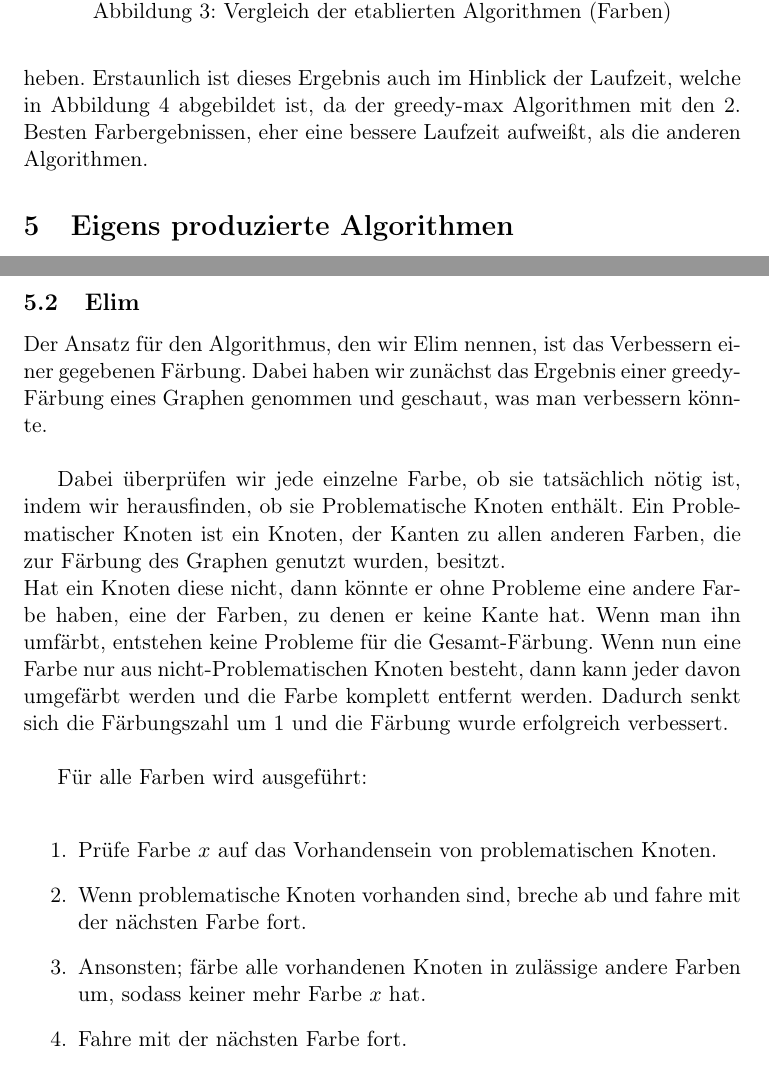
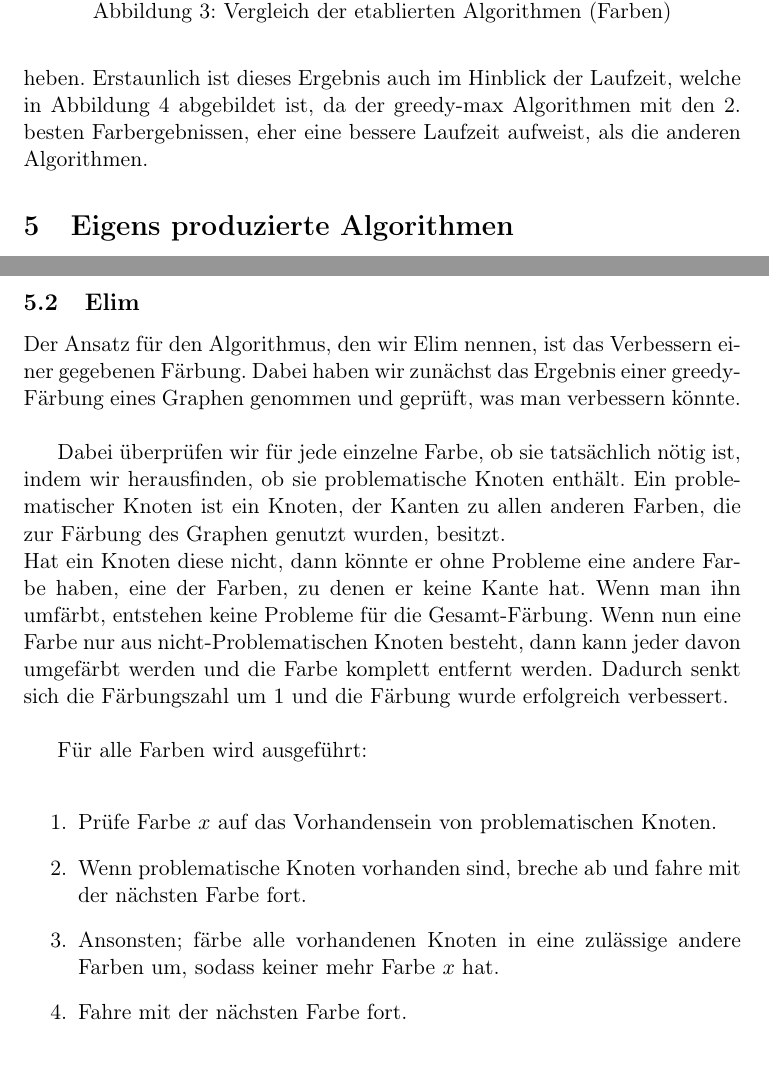
Before and after one commit to ShyguyBerlin/GraphColoringProject, a LaTeX document (docs/Ausarbeitung.tex): two parts of pages 10 and 17 of 21, joined at a grey line, cut so that both start at the same text. Compiled offline with pdfLaTeX.

Commit message:
corrected some spelling

```diff
--- a/docs/Ausarbeitung.tex
+++ b/docs/Ausarbeitung.tex
@@ -240,7 +240,7 @@ Möglicherweise würde der Johnson-Algorithmus bessere Ergebnisse liefern, wenn
 das würde dann aber auch wieder die Laufzeit und Komplexität verschlechtern. Diese These wird unterstützt davon, dass der Algorithmus auf Co-Graphen quasi die gleichen Färbungszahlen erhält wie die greedy-Algorithmen.\\
 Entgegen unserer Erwartung benutzt der Berger Rompel Algorithmus mehr Farben als Johnson. Wir haben diese Beobachtung mehrfach als Implementierungsfehler abgetan, jedoch ist es uns nie gelungen diesen Fehler zu beheben.
 Erstaunlich ist dieses Ergebnis auch im Hinblick der Laufzeit, welche in Abbildung \ref{fig:generic1} abgebildet ist,
-da der greedy-max Algorithmen mit den 2. Besten Farbergebnissen, eher eine bessere Laufzeit aufweißt, als die anderen Algorithmen.
+da der greedy-max Algorithmen mit den 2. besten Farbergebnissen, eher eine bessere Laufzeit aufweist, als die anderen Algorithmen.
 \begin{figure}
   \includegraphics[width=\stdwidth]{diagrams/generic_pic1.png}
   \caption{Vergleich der etablierten Algorithmen (Laufzeit)}
@@ -365,10 +365,10 @@ Stattdessen wollen wir mit einem Verfahren weitermachen, welches bisherige Algor
 \subsection{Elim}
 
 Der Ansatz für den Algorithmus, den wir Elim nennen, ist das Verbessern einer gegebenen Färbung.
-Dabei haben wir zunächst das Ergebnis einer greedy-Färbung eines Graphen genommen und geschaut, was man verbessern könnte. \\
+Dabei haben wir zunächst das Ergebnis einer greedy-Färbung eines Graphen genommen und geprüft, was man verbessern könnte. \\
 
-Dabei überprüfen wir jede einzelne Farbe, ob sie tatsächlich nötig ist, indem wir herausfinden, ob sie Problematische Knoten enthält.
-Ein Problematischer Knoten ist ein Knoten, der Kanten zu allen anderen Farben, die zur Färbung des Graphen genutzt wurden, besitzt. \\
+Dabei überprüfen wir für jede einzelne Farbe, ob sie tatsächlich nötig ist, indem wir herausfinden, ob sie problematische Knoten enthält.
+Ein problematischer Knoten ist ein Knoten, der Kanten zu allen anderen Farben, die zur Färbung des Graphen genutzt wurden, besitzt. \\
 Hat ein Knoten diese nicht, dann könnte er ohne Probleme eine andere Farbe haben, eine der Farben, zu denen er keine Kante hat. Wenn man ihn umfärbt, entstehen keine Probleme für die Gesamt-Färbung.
 Wenn nun eine Farbe nur aus nicht-Problematischen Knoten besteht, dann kann jeder davon umgefärbt werden und die Farbe komplett entfernt werden. Dadurch senkt sich die Färbungszahl um $1$ und die Färbung wurde erfolgreich verbessert. \\
 %Durch das Prüfen auf problematische Knoten können wir unnötige Farben leicht identifizieren und dann eliminieren.
@@ -377,7 +377,7 @@ Für alle Farben wird ausgeführt: \\
 \begin{itemize}
 \item[1.] Prüfe Farbe $x$ auf das Vorhandensein von problematischen Knoten.
 \item[2.] Wenn problematische Knoten vorhanden sind, breche ab und fahre mit der nächsten Farbe fort.
-\item[3.] Ansonsten; färbe alle vorhandenen Knoten in zulässige andere Farben um, sodass keiner mehr Farbe $x$ hat.
+\item[3.] Ansonsten; färbe alle vorhandenen Knoten in eine zulässige andere Farben um, sodass keiner mehr Farbe $x$ hat.
 \item[4.] Fahre mit der nächsten Farbe fort.
 \end{itemize}
 
```
Also changed, not shown: docs/Quellen.bib (+1 -1 lines).
